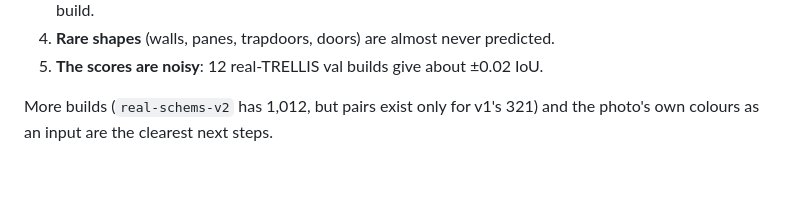
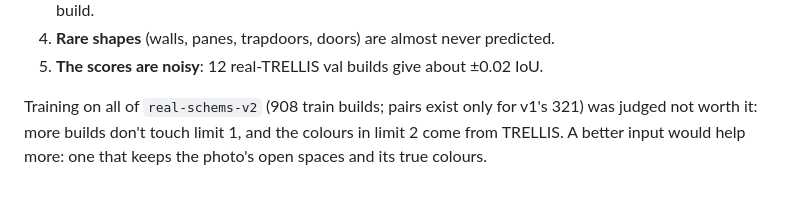
Before and after one commit to BryanM-code/Mesh2Schem, a Markdown page: docs/model.md, the part around the change. GitHub-like rendering.

```diff
--- a/docs/model.md
+++ b/docs/model.md
@@ -81,5 +81,7 @@ The test split has not been scored yet: score it once, at the end, on the checkp
 4. **Rare shapes** (walls, panes, trapdoors, doors) are almost never predicted.
 5. **The scores are noisy**: 12 real-TRELLIS val builds give about ±0.02 IoU.
 
-More builds (`real-schems-v2` has 1,012, but pairs exist only for v1's 321) and the photo's
-own colours as an input are the clearest next steps.
+Training on all of `real-schems-v2` (908 train builds; pairs exist only for v1's 321) was
+judged not worth it: more builds don't touch limit 1, and the colours in limit 2 come from
+TRELLIS. A better input would help more: one that keeps the photo's open spaces and its true
+colours.
```
Also changed, not shown: README.md (+85 -55 lines).
